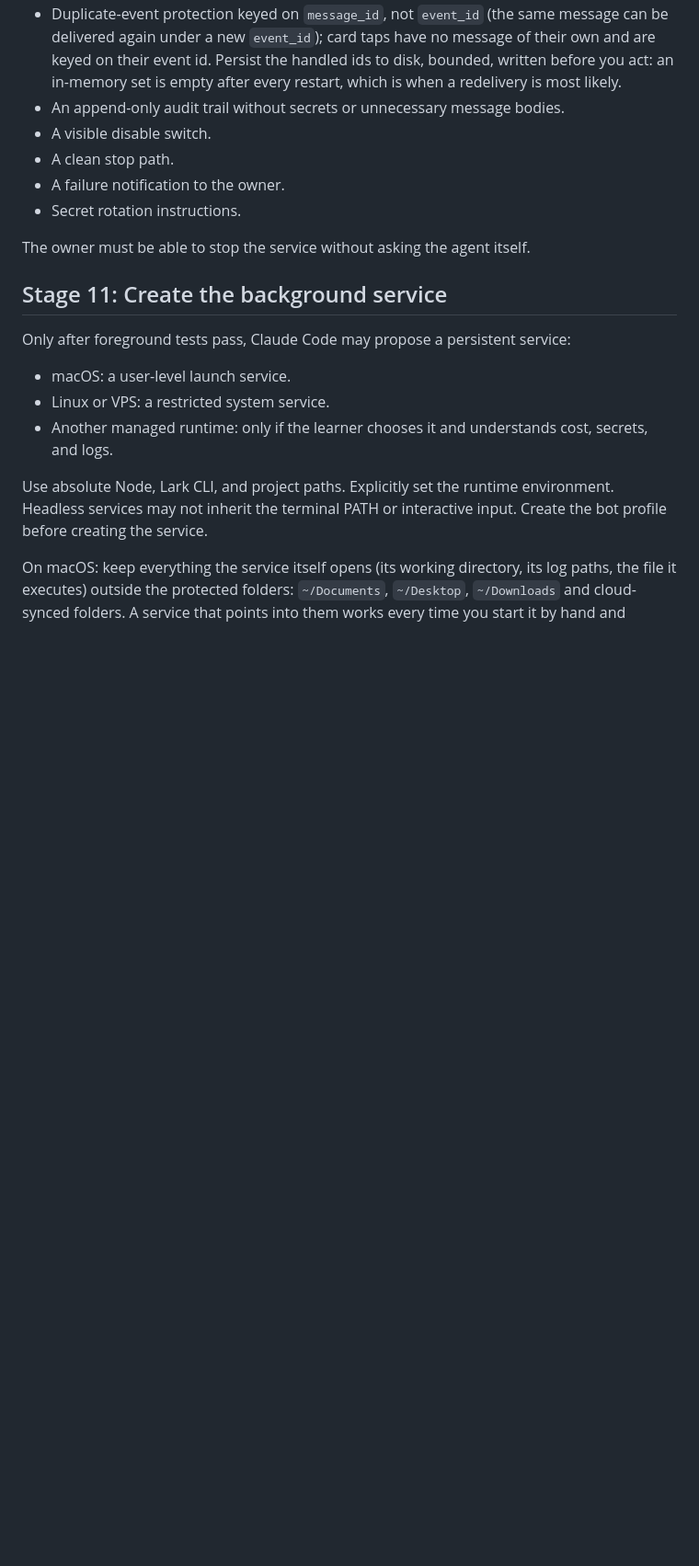
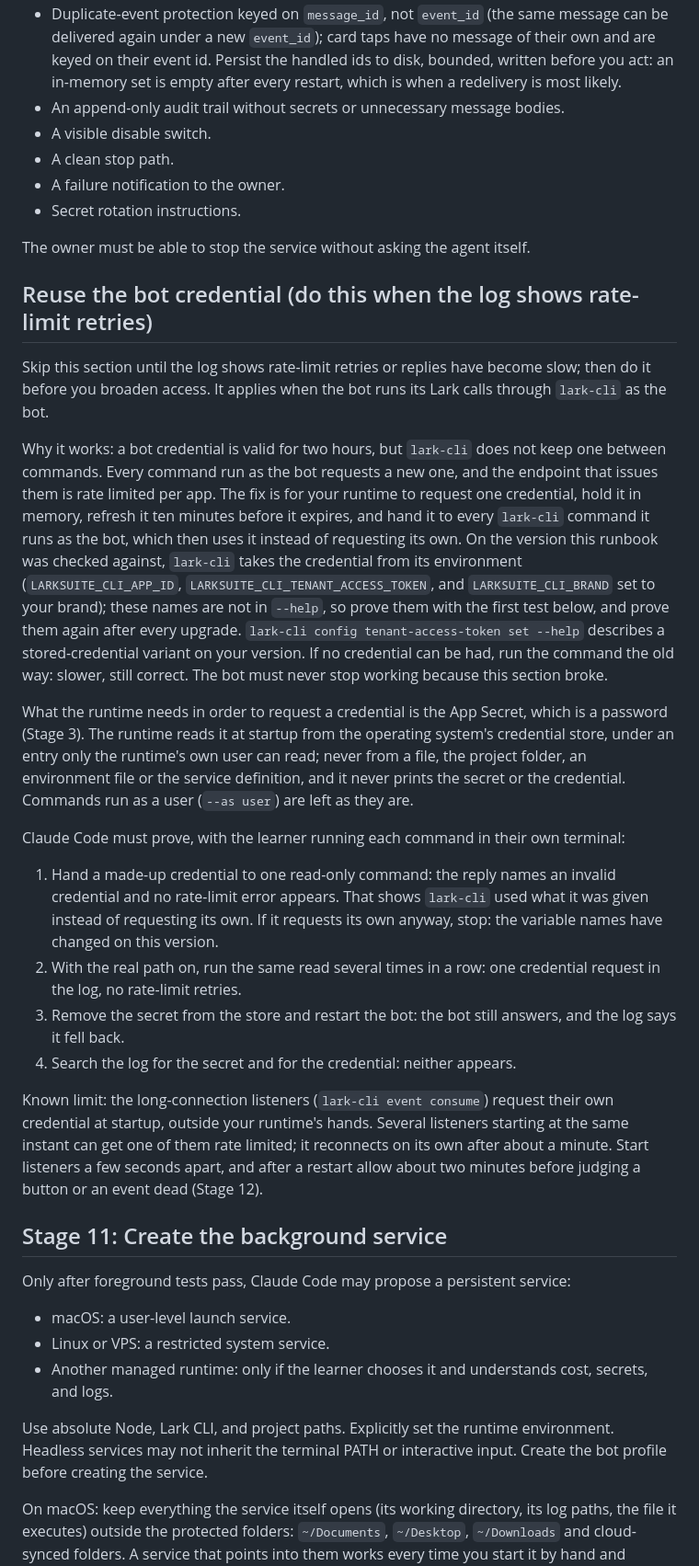
Before and after one commit to breakthrough-edu/my-second-brain, a Markdown page: my-second-brain/references/lark-agent-setup-runbook.md, the part around one of its changes. Shown at 92% size. Rendered like a GitHub page; blank space fills up the shorter version.

```diff
--- a/my-second-brain/references/lark-agent-setup-runbook.md
+++ b/my-second-brain/references/lark-agent-setup-runbook.md
@@ -364,6 +368,23 @@ Before background operation, implement:
 - Secret rotation instructions.
 
 The owner must be able to stop the service without asking the agent itself.
+
+## Reuse the bot credential (do this when the log shows rate-limit retries)
+
+Skip this section until the log shows rate-limit retries or replies have become slow; then do it before you broaden access. It applies when the bot runs its Lark calls through `lark-cli` as the bot.
+
+Why it works: a bot credential is valid for two hours, but `lark-cli` does not keep one between commands. Every command run as the bot requests a new one, and the endpoint that issues them is rate limited per app. The fix is for your runtime to request one credential, hold it in memory, refresh it ten minutes before it expires, and hand it to every `lark-cli` command it runs as the bot, which then uses it instead of requesting its own. On the version this runbook was checked against, `lark-cli` takes the credential from its environment (`LARKSUITE_CLI_APP_ID`, `LARKSUITE_CLI_TENANT_ACCESS_TOKEN`, and `LARKSUITE_CLI_BRAND` set to your brand); these names are not in `--help`, so prove them with the first test below, and prove them again after every upgrade. `lark-cli config tenant-access-token set --help` describes a stored-credential variant on your version. If no credential can be had, run the command the old way: slower, still correct. The bot must never stop working because this section broke.
+
+What the runtime needs in order to request a credential is the App Secret, which is a password (Stage 3). The runtime reads it at startup from the operating system's credential store, under an entry only the runtime's own user can read; never from a file, the project folder, an environment file or the service definition, and it never prints the secret or the credential. Commands run as a user (`--as user`) are left as they are.
+
+Claude Code must prove, with the learner running each command in their own terminal:
+
+1. Hand a made-up credential to one read-only command: the reply names an invalid credential and no rate-limit error appears. That shows `lark-cli` used what it was given instead of requesting its own. If it requests its own anyway, stop: the variable names have changed on this version.
+2. With the real path on, run the same read several times in a row: one credential request in the log, no rate-limit retries.
+3. Remove the secret from the store and restart the bot: the bot still answers, and the log says it fell back.
+4. Search the log for the secret and for the credential: neither appears.
+
+Known limit: the long-connection listeners (`lark-cli event consume`) request their own credential at startup, outside your runtime's hands. Several listeners starting at the same instant can get one of them rate limited; it reconnects on its own after about a minute. Start listeners a few seconds apart, and after a restart allow about two minutes before judging a button or an event dead (Stage 12).
 
 ## Stage 11: Create the background service
 
```
Also changed, not shown: other parts of my-second-brain/references/lark-agent-setup-runbook.md (+14 -8 lines).
